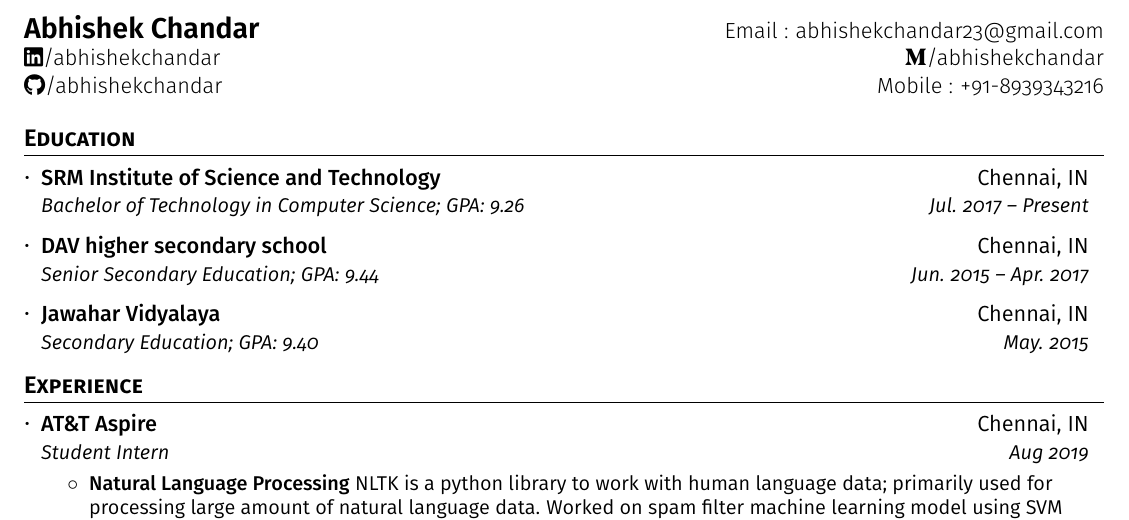
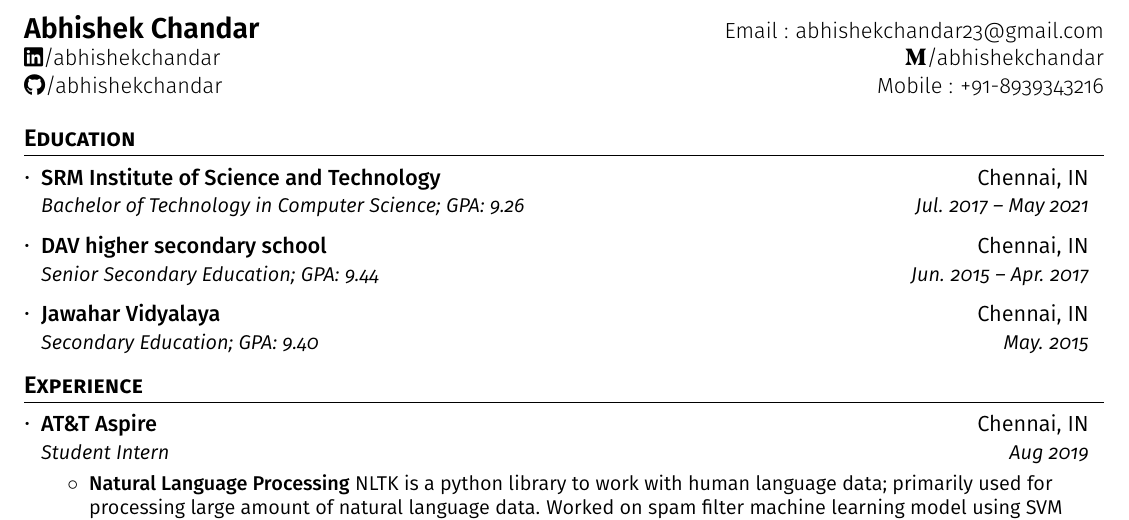
Before and after one commit to abhishekchandar/abhishekchandar, a LaTeX CV (abhishek_chandar_resume.tex): part of page 1 of 2, cut so that both start at the same text. Compiled offline with pdfLaTeX.

Commit message:
Graduation date added

```diff
--- a/abhishek_chandar_resume.tex
+++ b/abhishek_chandar_resume.tex
@@ -93,7 +93,7 @@
   \resumeSubHeadingListStart
     \resumeSubheading
       {\firamedium SRM Institute of Science and Technology}{Chennai, IN}
-      {Bachelor of Technology in Computer Science;  GPA: 9.26}{Jul. 2017 -- Present}
+      {Bachelor of Technology in Computer Science;  GPA: 9.26}{Jul. 2017 -- May 2021}
     \resumeSubheading
       {\firamedium DAV higher secondary school}{Chennai, IN}
       {Senior Secondary Education;  GPA: 9.44}{Jun. 2015 -- Apr. 2017}
```
Also changed, not shown: abhishek_chandar_resume.pdf, 2 other files.
